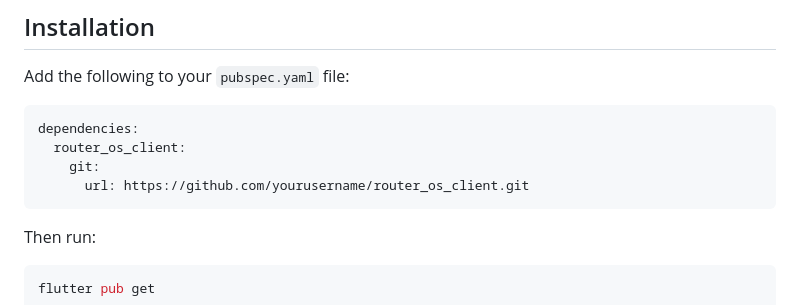
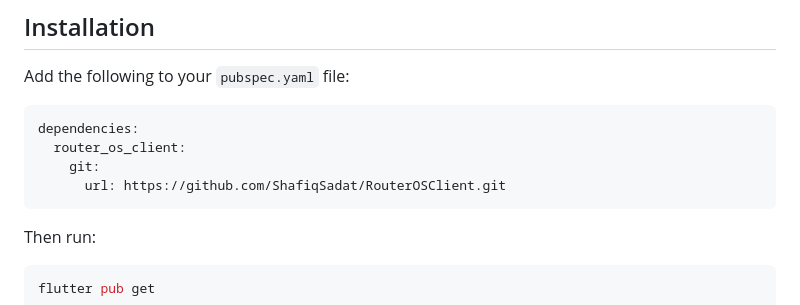
Before and after one commit to ShafiqSadat/RouterOSClient, a Markdown page: README.md, the part around the change. GitHub-like rendering.

````diff
--- a/README.md
+++ b/README.md
@@ -19,7 +19,7 @@ Add the following to your `pubspec.yaml` file:
 dependencies:
   router_os_client:
     git:
-      url: https://github.com/yourusername/router_os_client.git
+      url: https://github.com/ShafiqSadat/RouterOSClient.git
 ```
 
 Then run:
````
